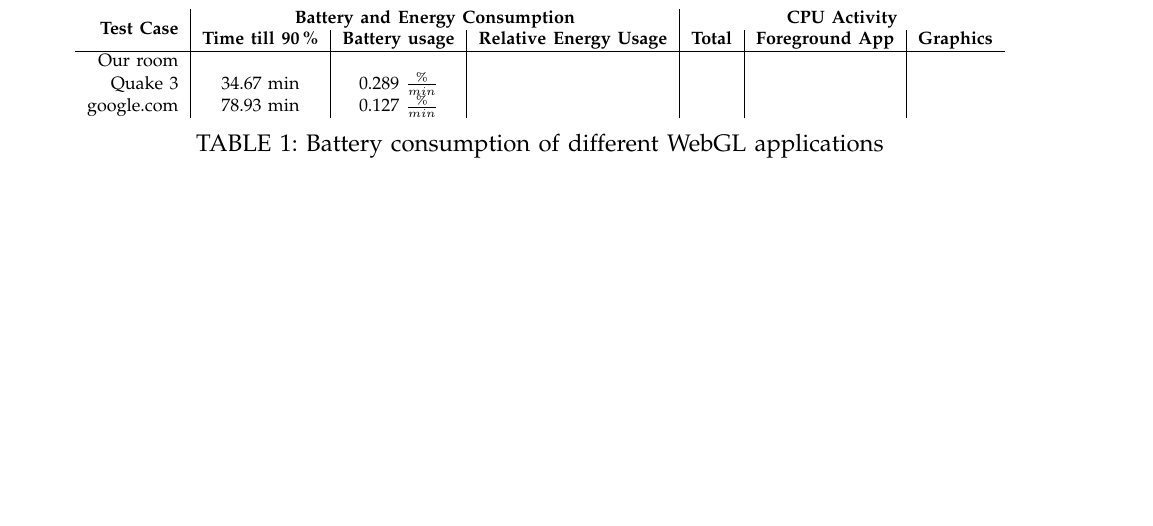
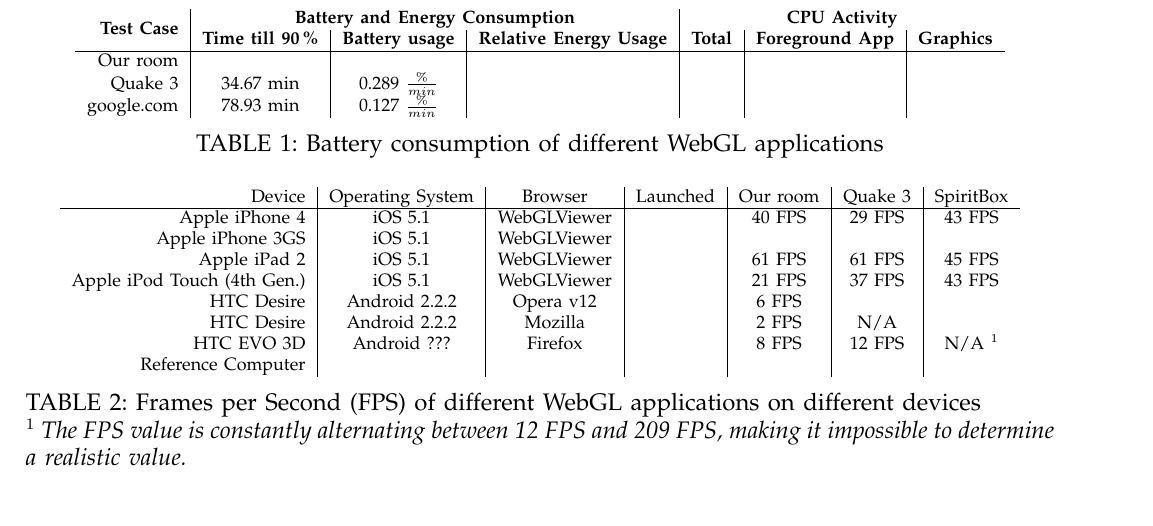
Before and after one commit to armbruster/teleseminar, a LaTeX paper (latex/latex.tex): part of page 5 of 5 before the commit and part of page 5 of 6 after it, cut so that both start at the same text, the shorter picture padded with empty space. Compiled offline with pdfLaTeX.

Commit message:
fps table & appendix regarding WebGLViewer

```diff
--- a/latex/latex.tex
+++ b/latex/latex.tex
@@ -242,3 +252,21 @@
+\begin{table*}[tb]
+	\begin{centering}
+	\begin{tabular}{r|c|c|c|c|c|c}
+		Device						& Operating System	& Browser		& Launched	& Our room	& Quake 3	&	SpiritBox	\\
+		\hline
+		Apple iPhone 4				& iOS 5.1			& WebGLViewer	&			& 40 FPS	& 29 FPS	& 43 FPS		\\
+		Apple iPhone 3GS			& iOS 5.1			& WebGLViewer	&			&			&			&				\\
+		Apple iPad 2				& iOS 5.1			& WebGLViewer	&			& 61 FPS	& 61 FPS	& 45 FPS		\\ % new Q3 Demo ??
+		Apple iPod Touch (4th Gen.)	& iOS 5.1			& WebGLViewer	&			& 21 FPS	& 37 FPS	& 43 FPS		\\ % new Q3 Demo ??
+		HTC Desire					& Android 2.2.2		& Opera v12		&			& 6 FPS 	&			&				\\ % room black == not working ???
+		HTC Desire					& Android 2.2.2		& Mozilla		&			& 2 FPS 	& N/A		&				\\ % Mozilla == Firefox ??
+		HTC EVO 3D					& Android ???		& Firefox		&			& 8 FPS		& 12 FPS	& N/A $^{1}$	\\
+		Reference Computer			& 					& 				&			&			&			&				\\
+	\end{tabular}
+	\caption{Frames per Second (FPS) of different WebGL applications on different devices\label{fpsTable}\\$^{1}$ \textit{The FPS value is constantly alternating between 12 FPS and 209 FPS, making it impossible to determine a realistic value.}}
+	\end{centering}
+\end{table*}
+
 \section{Conclusion}
 The conclusion goes here.
 
```
Also changed, not shown: latex/latex.tex (15 more changed lines).
